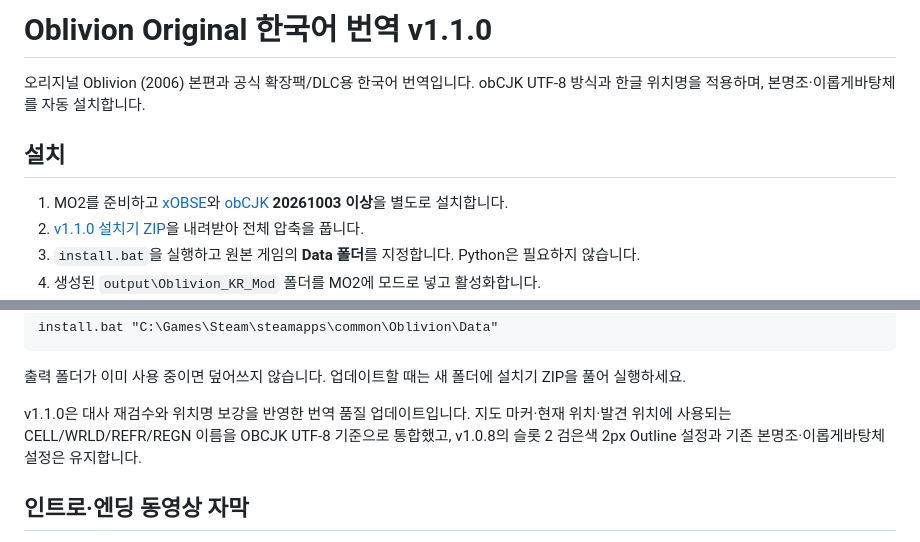
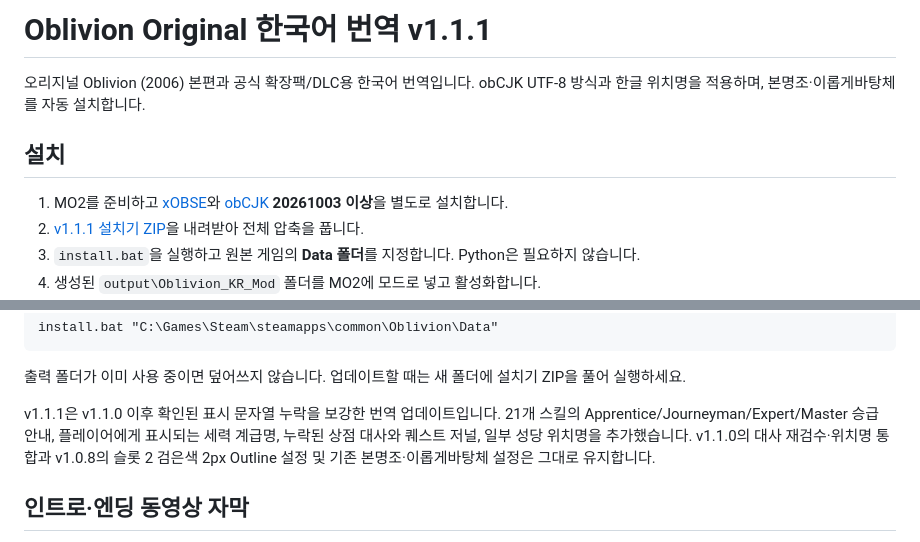
Before and after one commit to munument1/-KR-Oblivion-Translation, a Markdown page: README.md, 2 parts joined by grey strips. Drawn GitHub-style.

Commit message:
Update README for v1.1.1

```diff
--- a/README.md
+++ b/README.md
@@ -1,11 +1,11 @@
-# Oblivion Original 한국어 번역 v1.1.0
+# Oblivion Original 한국어 번역 v1.1.1
 
 오리지널 Oblivion (2006) 본편과 공식 확장팩/DLC용 한국어 번역입니다. obCJK UTF-8 방식과 한글 위치명을 적용하며, 본명조·이롭게바탕체를 자동 설치합니다.
 
 ## 설치
 
 1. MO2를 준비하고 [xOBSE](https://www.nexusmods.com/oblivion/mods/37952)와 [obCJK](https://www.nexusmods.com/oblivion/mods/56434) **20261003 이상**을 별도로 설치합니다.
-2. [v1.1.0 설치기 ZIP](https://github.com/munument1/-KR-Oblivion-Translation/releases/tag/v1.1.0)을 내려받아 전체 압축을 풉니다.
+2. [v1.1.1 설치기 ZIP](https://github.com/munument1/-KR-Oblivion-Translation/releases/tag/v1.1.1)을 내려받아 전체 압축을 풉니다.
 3. `install.bat`을 실행하고 원본 게임의 **Data 폴더**를 지정합니다. Python은 필요하지 않습니다.
 4. 생성된 `output\Oblivion_KR_Mod` 폴더를 MO2에 모드로 넣고 활성화합니다.
 5. MO2 왼쪽 목록에서 obCJK보다 아래에 두고, 기존 바이트 방식 한글 패치와 시험판 번역 모드는 끕니다.
@@ -34,7 +34,7 @@ install.bat "C:\Games\Steam\steamapps\common\Oblivion\Data"
 
 출력 폴더가 이미 사용 중이면 덮어쓰지 않습니다. 업데이트할 때는 새 폴더에 설치기 ZIP을 풀어 실행하세요.
 
-v1.1.0은 대사 재검수와 위치명 보강을 반영한 번역 품질 업데이트입니다. 지도 마커·현재 위치·발견 위치에 사용되는 CELL/WRLD/REFR/REGN 이름을 OBCJK UTF-8 기준으로 통합했고, v1.0.8의 슬롯 2 검은색 2px Outline 설정과 기존 본명조·이롭게바탕체 설정은 유지합니다.
+v1.1.1은 v1.1.0 이후 확인된 표시 문자열 누락을 보강한 번역 업데이트입니다. 21개 스킬의 Apprentice/Journeyman/Expert/Master 승급 안내, 플레이어에게 표시되는 세력 계급명, 누락된 상점 대사와 퀘스트 저널, 일부 성당 위치명을 추가했습니다. v1.1.0의 대사 재검수·위치명 통합과 v1.0.8의 슬롯 2 검은색 2px Outline 설정 및 기존 본명조·이롭게바탕체 설정은 그대로 유지합니다.
 
 ## 인트로·엔딩 동영상 자막
 
```
